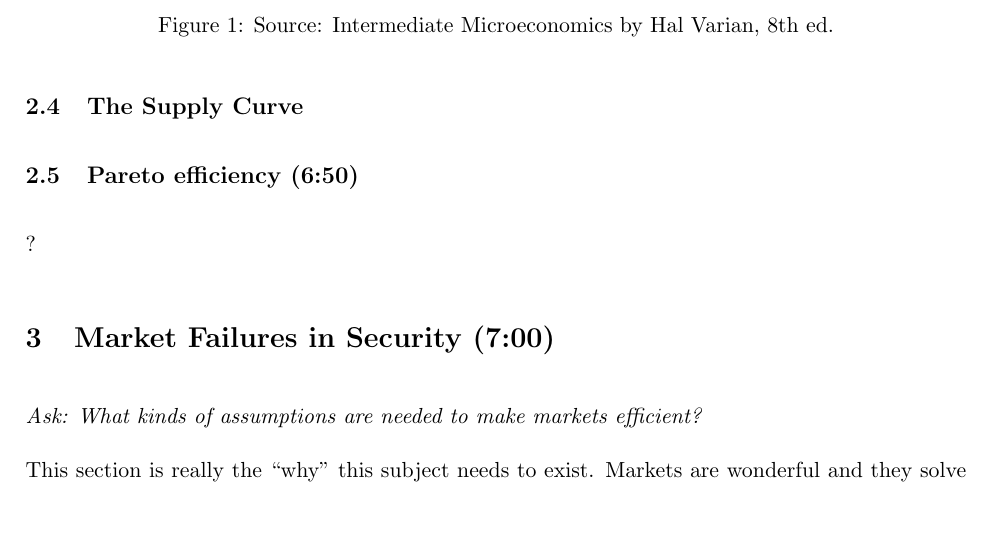
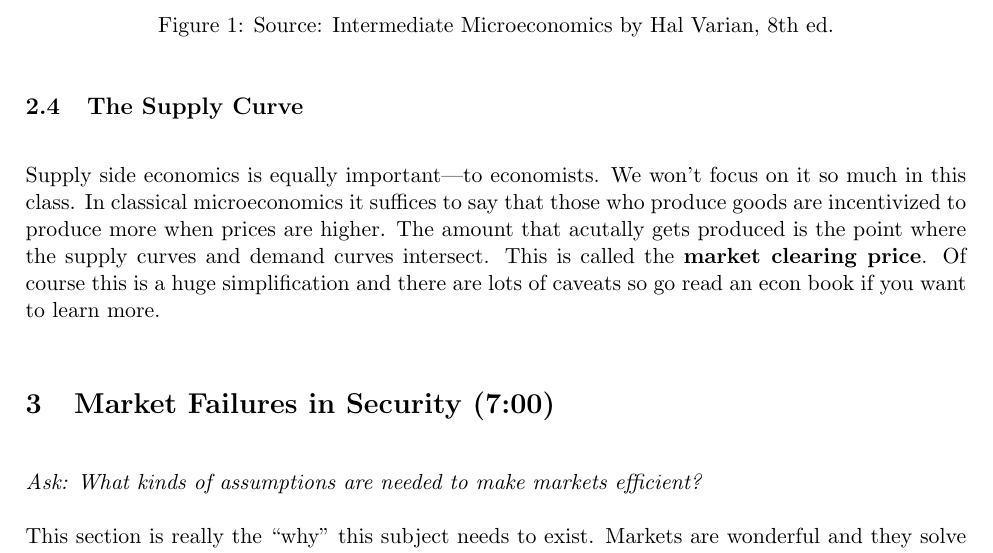
Before and after one commit to AdamHastings/econ-sec, a LaTeX document (lecture2/lecture2.tex): part of page 6 of 7, cut so that both start at the same text, the shorter picture padded with empty space. Compiled offline with pdfLaTeX.

Commit message:
nub on supply

```diff
--- a/lecture2/lecture2.tex
+++ b/lecture2/lecture2.tex
@@ -203,7 +203,7 @@ For reasons I'm not entirely clear on this is typically drawn with the {\it pric
 
 \subsection{The Supply Curve}
 
-\subsection{Pareto efficiency (6:50)}?
+Supply side economics is equally important---to economists. We won't focus on it so much in this class. In classical microeconomics it suffices to say that those who produce goods are incentivized to produce more when prices are higher. The amount that acutally gets produced is the point where the supply curves and demand curves intersect. This is called the {\bf market clearing price}. Of course this is a huge simplification and there are lots of caveats so go read an econ book if you want to learn more.
 
 \section{Market Failures in Security (7:00)}
 
```
Also changed, not shown: lecture2/lecture2.pdf.
